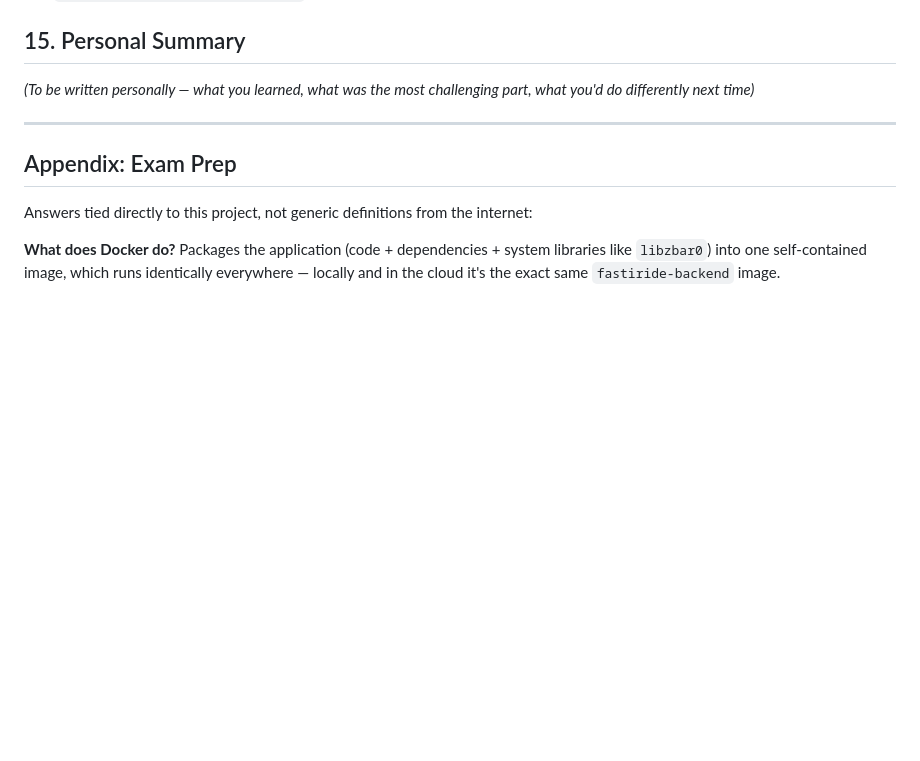
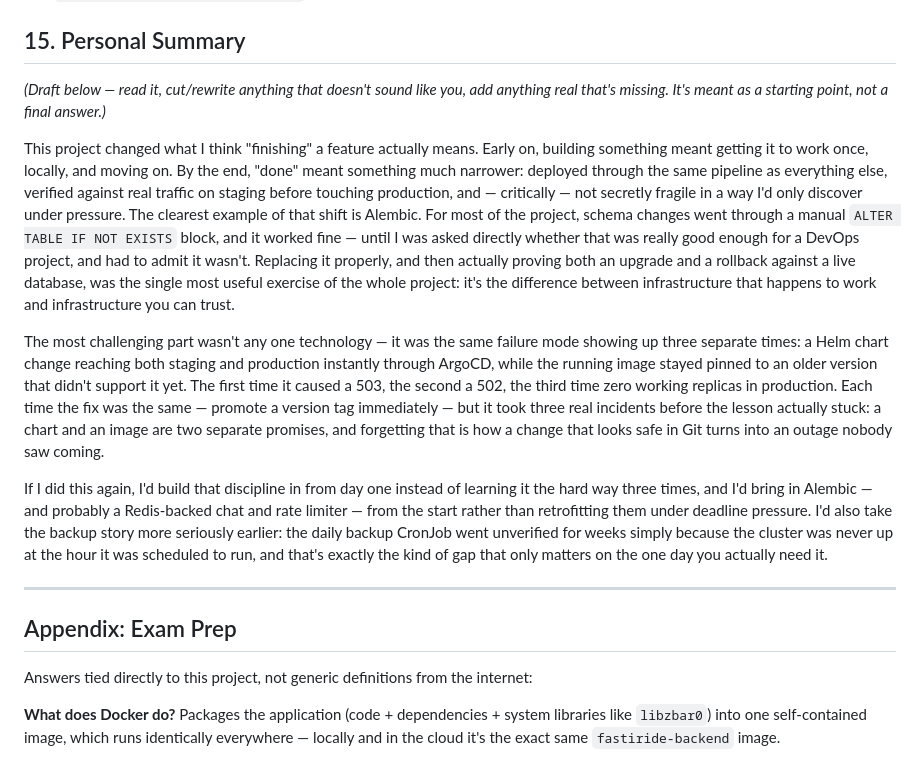
Before and after one commit to lidormazor42/FastiRide, a Markdown page: PROJECT_BOOK.md, the part around the change. Drawn GitHub-style; blank space fills up the shorter version.

Commit message:
Add a draft personal summary for section 15

```diff
--- a/PROJECT_BOOK.md
+++ b/PROJECT_BOOK.md
@@ -150,7 +150,13 @@ Recommended representative code snippets to capture and add here:
 
 ## 15. Personal Summary
 
-_(To be written personally — what you learned, what was the most challenging part, what you'd do differently next time)_
+_(Draft below — read it, cut/rewrite anything that doesn't sound like you, add anything real that's missing. It's meant as a starting point, not a final answer.)_
+
+This project changed what I think "finishing" a feature actually means. Early on, building something meant getting it to work once, locally, and moving on. By the end, "done" meant something much narrower: deployed through the same pipeline as everything else, verified against real traffic on staging before touching production, and — critically — not secretly fragile in a way I'd only discover under pressure. The clearest example of that shift is Alembic. For most of the project, schema changes went through a manual `ALTER TABLE IF NOT EXISTS` block, and it worked fine — until I was asked directly whether that was really good enough for a DevOps project, and had to admit it wasn't. Replacing it properly, and then actually proving both an upgrade and a rollback against a live database, was the single most useful exercise of the whole project: it's the difference between infrastructure that happens to work and infrastructure you can trust.
+
+The most challenging part wasn't any one technology — it was the same failure mode showing up three separate times: a Helm chart change reaching both staging and production instantly through ArgoCD, while the running image stayed pinned to an older version that didn't support it yet. The first time it caused a 503, the second a 502, the third time zero working replicas in production. Each time the fix was the same — promote a version tag immediately — but it took three real incidents before the lesson actually stuck: a chart and an image are two separate promises, and forgetting that is how a change that looks safe in Git turns into an outage nobody saw coming.
+
+If I did this again, I'd build that discipline in from day one instead of learning it the hard way three times, and I'd bring in Alembic — and probably a Redis-backed chat and rate limiter — from the start rather than retrofitting them under deadline pressure. I'd also take the backup story more seriously earlier: the daily backup CronJob went unverified for weeks simply because the cluster was never up at the hour it was scheduled to run, and that's exactly the kind of gap that only matters on the one day you actually need it.
 
 ---
 
```
